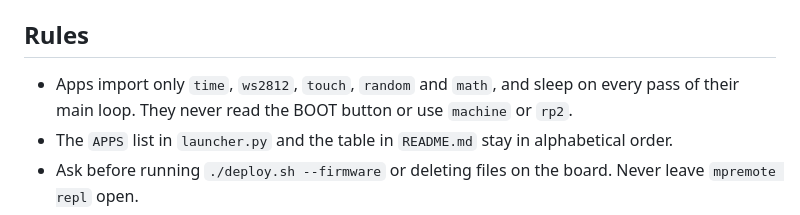
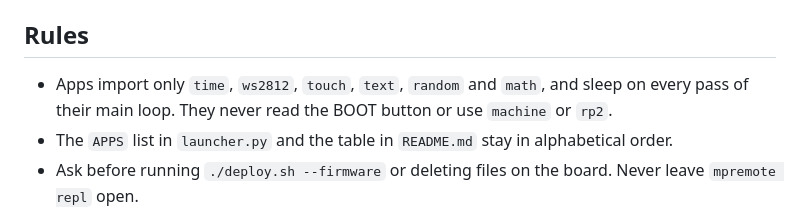
Before and after one commit to adob71/rp2040-matrix-apps, a Markdown page: AGENTS.md, the part around the change. GitHub-like rendering.

Commit message:
docs: allow text import in app rules and fix banner font size

```diff
--- a/AGENTS.md
+++ b/AGENTS.md
@@ -21,7 +21,7 @@ Use the skills in `.agents/skills/` for these tasks instead of improvising:
 
 ## Rules
 
-- Apps import only `time`, `ws2812`, `touch`, `random` and `math`, and sleep on every pass of their main loop. They never read the BOOT button or use `machine` or `rp2`.
+- Apps import only `time`, `ws2812`, `touch`, `text`, `random` and `math`, and sleep on every pass of their main loop. They never read the BOOT button or use `machine` or `rp2`.
 - The `APPS` list in `launcher.py` and the table in `README.md` stay in alphabetical order.
 - Ask before running `./deploy.sh --firmware` or deleting files on the board. Never leave `mpremote repl` open.
 - Do not commit unless asked. Use Conventional Commits with one short, specific line, such as `feat(skills): add rp2040-matrix-deploy skill`.
```
Also changed, not shown: docs/banner.png, 2 other files.
